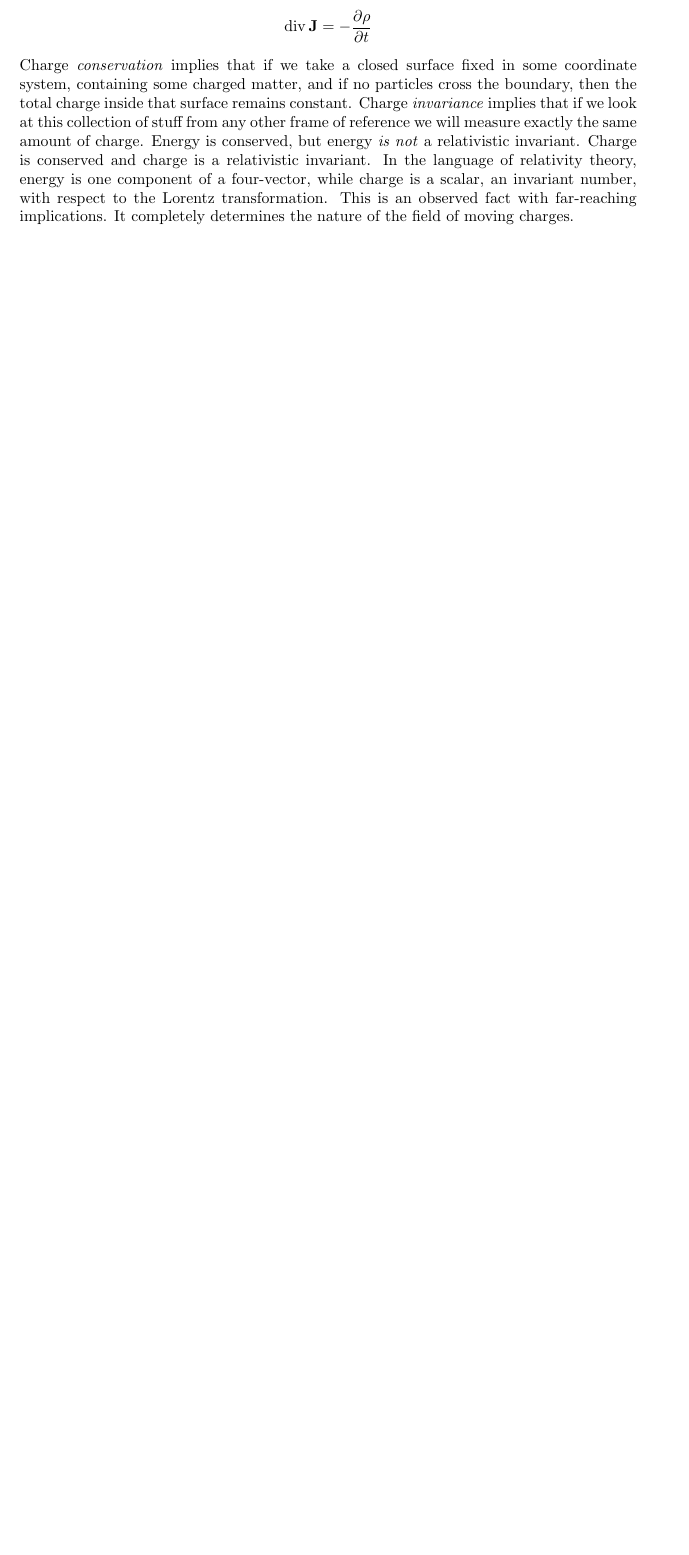
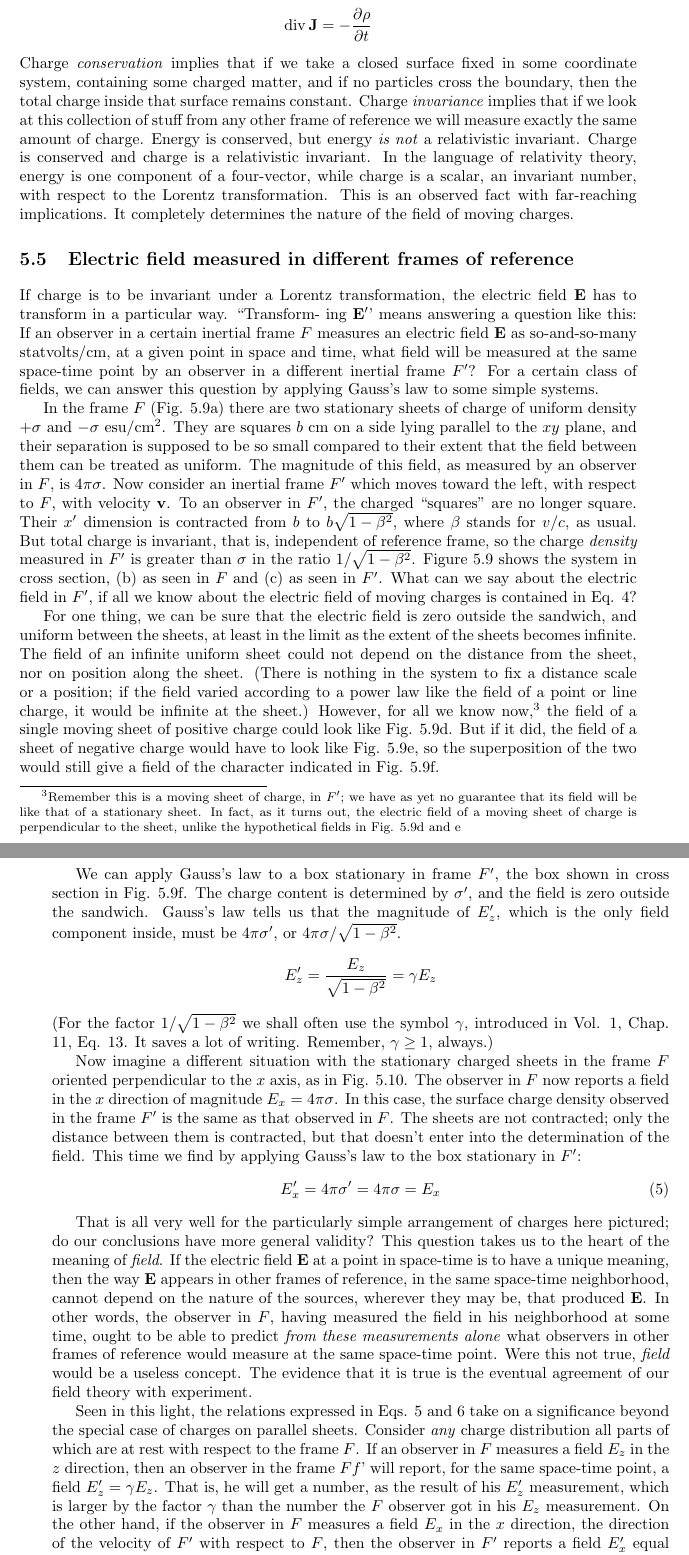
Before and after one commit to bcrowell/purcell, a LaTeX thesis (purcell.tex, which reads ch05/ch05.tex): part of page 94 of 96 before the commit and two parts of pages 94 and 95 of 98 after it, the two joined at a grey line, cut so that both start at the same text, the shorter picture padded with empty space. Compiled offline with pdfLaTeX.

Commit message:
converted math in sec 5.5

```diff
--- a/ch05/ch05.tex
+++ b/ch05/ch05.tex
@@ -323,16 +323,17 @@ number, with respect to the Lorentz transformation. This is an observed
 fact with far-reaching implications. It completely determines
 the nature of the field of moving charges.
 
-\iffalse
-
 \section{Electric field measured in different frames of reference}
 
 If charge is to be invariant under a Lorentz transformation, the
-electric field E has to transform in a particular way. ``Transform-
+electric field $\vc{E}$ has to transform in a particular way. ``Transform-
 ing $\vc{E}'$' means answering a question like this: If an observer in a certain
-inertial frame F measures an electric field E as so-and-so-many
+inertial frame $F$ measures an electric field $\vc{E}$ as so-and-so-many
 statvolts/cm, at a given point in space and time, what field will be
 measured at the same space-time point by an observer in a different
-inertial frame F'? For a certain class of fields, we can answer this
+inertial frame $F'$? For a certain class of fields, we can answer this
 question by applying Gauss's law to some simple systems.
 
+In the frame $F$ (Fig. 5.9a) there are two stationary sheets of charge
+of uniform density $+\sigma$ and $-\sigma$ $\esu/\cmunit^2$. They are
+squares $b$ cm on a side lying parallel to the $xy$ plane, and their separation
@@ -342,2 +340,7 @@ squares 19 cm on a side lying parallel to the xy plane, and their separation
 is supposed to be so small compared to their extent that the field
 between them can be treated as uniform. The magnitude of this
+field, as measured by an observer in $F$, is $4\pi\sigma$. Now
+consider an inertial frame $F'$ which moves toward the left, with
+respect to $F$, with velocity $\vc{v}$. To an observer in $F'$, the charged
+``squares'' are no longer square. Their $x'$ dimension is contracted
+from $b$ to $b\sqrt{1-\beta^2}$, where $\beta$ stands for $v/c$, as usual. But total
@@ -349 +347,4 @@ from 19 to bx/l - [32, where ,8 stands for 12/0, as usual. But total
 charge is invariant, that is, independent of reference frame, so the
+charge \emph{density} measured in $F'$ is greater than $\sigma$ in the ratio $1/\sqrt{1-\beta^2}$.
+Figure 5.9 shows the system in cross section, (b) as seen in $F$ and (c)
+as seen in $F'$. What can we say about the electric field in $F'$, if all
@@ -358,5 +356,4 @@ the sandwich, and uniform between the sheets, at least in the limit
 as the extent of the sheets becomes infinite. The field of an infinite
 uniform sheet could not depend on the distance from the sheet, nor
 on position along the sheet. (There is nothing in the system to fix
-
 % p. 157
@@ -365,10 +360,23 @@ on position along the sheet. (There is nothing in the system to fix
 a distance scale or a position; if the field varied according to a power
 law like the field of a point or line charge, it would be infinite at the
-sheet.) However, for all we know now,T the field of a single moving
+sheet.) However, for all
+we know now,\footnote{Remember this is a moving sheet of charge, in $F'$; we have as yet no guarantee that
+its field will be like that of a stationary sheet. In fact, as it turns out, the electric field
+of a moving sheet of charge is perpendicular to the sheet, unlike the hypothetical fields
+in Fig. 5.9d and e} the field of a single moving
 sheet of positive charge could look like Fig. 5.9d. But if it did, the
 field of a sheet of negative charge would have to look like Fig. 5.9e,
 so the superposition of the two would still give a field of the character
 indicated in Fig. 5.9f.
 
-We can apply Gauss's law to a box stationary in frame F', the box
+We can apply Gauss's law to a box stationary in frame $F'$, the box
 shown in cross section in Fig. 5.9f. The charge content is determined
+by $\sigma'$, and the field is zero outside the sandwich. Gauss's law tells us
+that the magnitude of $E_z'$, which is the only field component inside,
+must be $4\pi\sigma'$, or $4\pi\sigma/\sqrt{1-\beta^2}$.
+\begin{equation*}
+  E_z' = \frac{E_z}{\sqrt{1-\beta^2}} = \gamma E_z
+\end{equation*}
+(For the factor $1/\sqrt{1-\beta^2}$ we shall often use the symbol $\gamma$, introduced
+in Vol. 1, Chap. 11, Eq. 13. It saves a lot of writing. Remember,
+$\gamma\ge1$, always.)
@@ -387,2 +383,6 @@ ber, y 2 1, always.)
 
 Now imagine a different situation with the stationary charged
+sheets in the frame $F$ oriented perpendicular to the $x$ axis, as in
+Fig. 5.10. The observer in $F$ now reports a field in the $x$ direction of
+magnitude $E_x=4\pi\sigma$. In this case, the surface charge density observed
+in the frame $F'$ is the same as that observed in $F$. The sheets
@@ -393,6 +389,6 @@ in the frame F' is the same as that observed in F. The sheets
 are not contracted; only the distance between them is contracted, but
 that doesn't enter into the determination of the field. This time we
-find by applying Gauss's law to the box stationary in F':
-
+find by applying Gauss's law to the box stationary in $F'$:
 \begin{equation}
+  E_x' = 4\pi\sigma' = 4\pi\sigma = E_x
 \end{equation}
@@ -404,3 +395,7 @@ E,' = 47m' = 4770 : E, (6)
 
 That is all very well for the particularly simple arrangement of
 charges here pictured; do our conclusions have more general validity?
+This question takes us to the heart of the meaning of \emph{field}.
+If the
+electric field $\vc{E}$ at a point in space-time is to have a unique meaning,
+then the way $\vc{E}$ appears in other frames of reference, in the same
@@ -410 +402,4 @@ then the way E appears in other frames of reference, in the same
 space-time neighborhood, cannot depend on the nature of the
+sources, wherever they may be, that produced $\vc{E}$. In other words,
+the observer in $F$, having measured the field in his neighborhood at
+some time, ought to be able to predict \emph{from these measurements alone}
@@ -421 +407,2 @@ of a moving sheet of charge is nernendicnlar tn the sheet, unlike the hvnothetic
 % p. 158
+same space-time point. Were this not true, \emph{field} would be a useless
@@ -425,3 +411,12 @@ our field theory with experiment.
 
 Seen in this light, the relations expressed in Eqs. 5 and 6 take on
 a significance beyond the special case of charges on parallel sheets.
+Consider \emph{any} charge distribution all parts of which are at rest with
+respect to the frame $F$. If an observer in $F$ measures a field $E_z$ in the
+$z$ direction, then an observer in the frame $Ff$' will report, for the same
+space-time point, a field $E_z'=\gamma E_z$. That is, he will get a number, as
+the result of his $E_z'$ measurement, which is larger by the factor $\gamma$ than
+the number the $F$ observer got in his $E_z$ measurement. On the
+other hand, if the observer in $F$ measures a field $E_x$ in the $x$ direction,
+the direction of the velocity of $F'$ with respect to $F$, then the observer
+in $F'$ reports a field $E_x'$ equal to $E_x$. Obviously the $y$ and the $z$ directions
@@ -454,0 +436 @@ parallel to v and E1 perpendicular thereto. We have learned that
+\begin{framed}
```
Also changed, not shown: STYLE.md (+5 -0 lines), ch05/ch05.tex (98 more changed lines).
